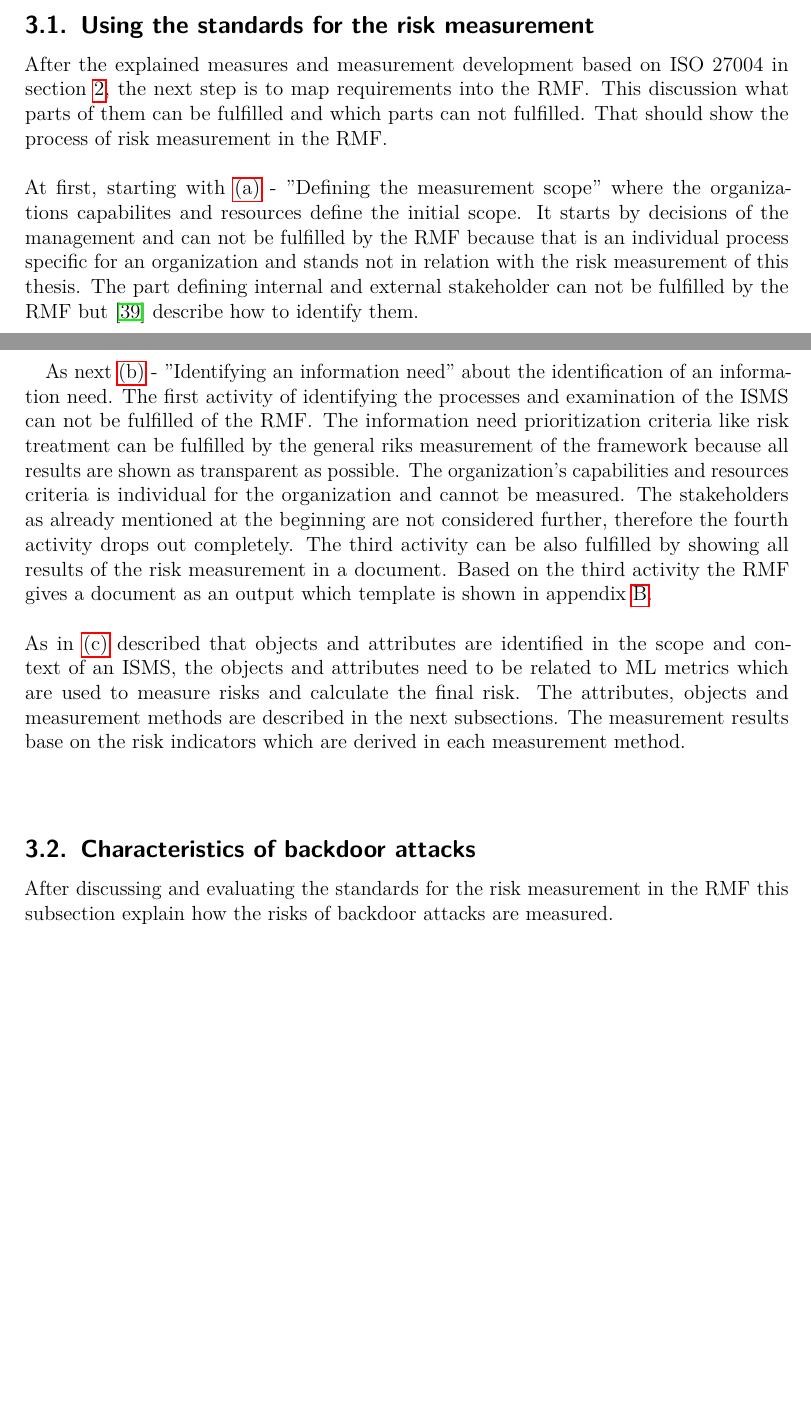
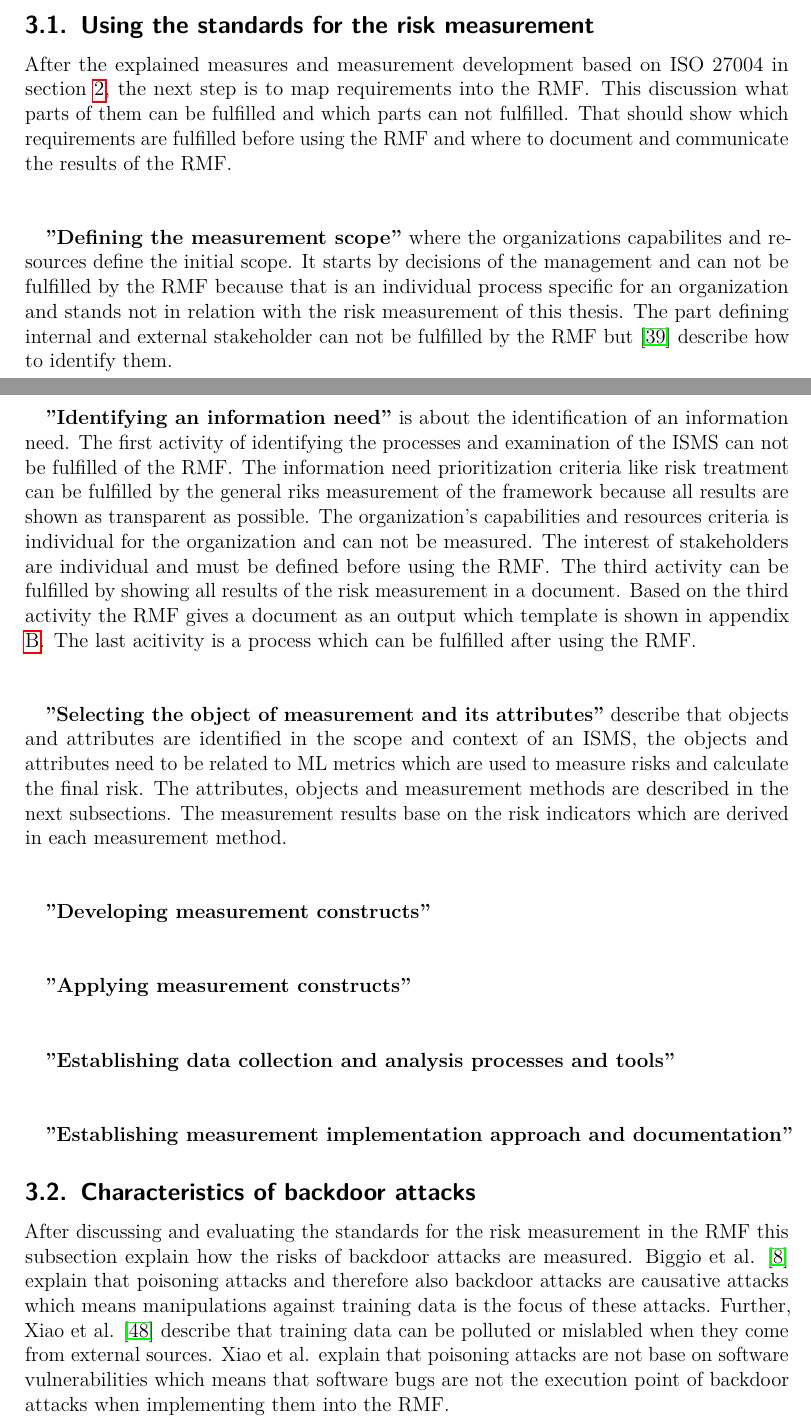
Before and after one commit to EvilWatermelon/Adversarial-Machine-Learning, a LaTeX thesis (masterthesis_tex/masterthesis_main.tex, which reads masterthesis_tex/sections/framework.tex, masterthesis_tex/sections/related_work.tex): two parts of pages 23 and 24 of 39 before the commit and two parts of pages 23 and 24 of 40 after it, joined at a grey line, cut so that both start at the same text, the shorter picture padded with empty space. The pictures show the PDF file masterthesis_tex/masterthesis_main.pdf that the author committed with the source.

Commit message:
added magic comments and changed framework tex

```diff
--- a/masterthesis_tex/sections/framework.tex
+++ b/masterthesis_tex/sections/framework.tex
@@ -1,4 +1,4 @@
-
+% !TEX root = C:\Users\Jan\Documents\dev\Risk-Measurement-Framework\masterthesis_tex\masterthesis_main.tex
 \section{Risk-Measurement-Framework concept and design}
 \label{sec:conFrame}
 
@@ -7,7 +7,5 @@ In contrast to Schwerdtner et al., the framework of this thesis concentrates on
 \subsection{Using the standards for the risk measurement}
 \label{sec:standard}
 
-After the explained measures and measurement development based on ISO 27004 in section \ref{sec:relWork}, the next step is to map requirements into the RMF. This discussion what parts of them can be fulfilled and which parts can not fulfilled. That should show the process of risk measurement in the RMF. \\ \\
-At first, starting with \ref{itm:a} - ''Defining the measurement scope'' where the organizations capabilites and resources define the initial scope. It starts by decisions of the management and can not be fulfilled by the RMF because that is an individual process specific for an organization and stands not in relation with the risk measurement of this thesis. The part defining internal and external stakeholder can not be fulfilled by the RMF but \cite{DBLP:conf/dexaw/SharpFG99} describe how to identify them.  \\ \\
+After the explained measures and measurement development based on ISO 27004 in section \ref{sec:relWork}, the next step is to map requirements into the RMF. This discussion what parts of them can be fulfilled and which parts can not fulfilled. That should show which requirements are fulfilled before using the RMF and where to document and communicate the results of the RMF. \\ \\
 
-As next \ref{itm:b} - ''Identifying an information need'' about the identification of an information need. The first activity of identifying the processes and examination of the ISMS can not be fulfilled of the RMF. The information need prioritization criteria like risk treatment can be fulfilled by the general riks measurement of the framework because all results are shown as transparent as possible. The organization's capabilities and resources criteria is individual for the organization and cannot be measured. The stakeholders as already mentioned at the beginning are not considered further, therefore the fourth activity drops out completely. The third activity can be also fulfilled by showing all results of the risk measurement in a document. Based on the third activity the RMF gives a document as an output which template is shown in appendix \ref{sec:template}. \\ \\
@@ -15,7 +18,14 @@ As in \ref{itm:c} described that objects and attributes are identified in the sc
+\textbf{''Developing measurement constructs''} \\ \\
+
+\textbf{''Applying measurement constructs''} \\ \\
+
+\textbf{''Establishing data collection and analysis processes and tools''} \\ \\
+
+\textbf{''Establishing measurement implementation approach and documentation''}
 
 \subsection{Characteristics of backdoor attacks}
 
-After discussing and evaluating the standards for the risk measurement in the RMF this subsection explain how the risks of backdoor attacks are measured.
+After discussing and evaluating the standards for the risk measurement in the RMF this subsection explain how the risks of backdoor attacks are measured. Biggio et al. \cite{DBLP:conf/icml/BiggioNL12} explain that poisoning attacks and therefore also backdoor attacks are causative attacks which means manipulations against training data is the focus of these attacks. Further, Xiao et al. \cite{DBLP:conf/sp/XiaoLZX18} describe that training data can be polluted or mislabled when they come from external sources. Xiao et al. explain that poisoning attacks are not base on software vulnerabilities which means that software bugs are not the execution point of backdoor attacks when implementing them into the RMF.
 
 \subsection{Types of backdoor attacks}
 
--- a/masterthesis_tex/sections/related_work.tex
+++ b/masterthesis_tex/sections/related_work.tex
@@ -89,7 +90,7 @@ ISO/IEC 27004:2009 specifies the requirements how to develop measures and the me
   It is possible that the organization sets a limit on the number of measurement results. This should ensure that the decision-makers can improve the ISMS based on the measurement results in a given time interval. The measurement results should be prioritized based on the importance of the corresponding information need \cite{ISO_27004_2009}. \\
 
   \item \label{itm:b} \textbf{''Identifying an information need''}
-  The second requirement explains that each measurement needs at least one information need. An information need is identified in four activities. At first, the ISMS and its processes must be examined. Then the identified information need must be prioritized based on criteria, such as risk treatment, the organization's capabilities and resources, the interest of stakeholders, and the information security policy. The third activity bases on the list of prioritized information needs where a subset of information is required to be addressed on the measurement activity. The last activity is the communication to the stakeholder of the selected information need. \\
+  The second requirement explains that each measurement needs at least one information need. An information need is identified in four activities. At first, the ISMS and its processes must be examined. Then the identified information need must be prioritized based on criteria, such as risk treatment, the organization's capabilities and resources, the interest of stakeholders, and the information security policy. The third activity bases on the list of prioritized information needs where a subset of information is required to be addressed on the measurement activity. The last activity is the documentation and communication to the stakeholder of the selected information need. \\
   Based on the information needs, the relevant measures should be implemented into the ISMS \cite{ISO_27004_2009}. \\
 
   \item \label{itm:c} \textbf{''Selecting the object of measurement and its attributes''}
```
Also changed, not shown: masterthesis_tex/sections/abstract.tex (+1 -0 lines), masterthesis_tex/sections/conclusion.tex (+1 -0 lines), masterthesis_tex/sections/evaluation.tex (+1 -0 lines), masterthesis_tex/sections/framework_functions.tex (+1 -0 lines), masterthesis_tex/sections/implementation.tex (+1 -0 lines), masterthesis_tex/sections/intro.tex (+1 -0 lines), masterthesis_tex/sections/risk_result_template.tex (+1 -0 lines), masterthesis_tex/sections/term_table.tex (+1 -0 lines), masterthesis_tex/masterthesis_main.pdf, masterthesis_tex/sections/framework.tex (9 more changed lines), masterthesis_tex/sections/related_work.tex (1 more changed lines), 1 other file.
